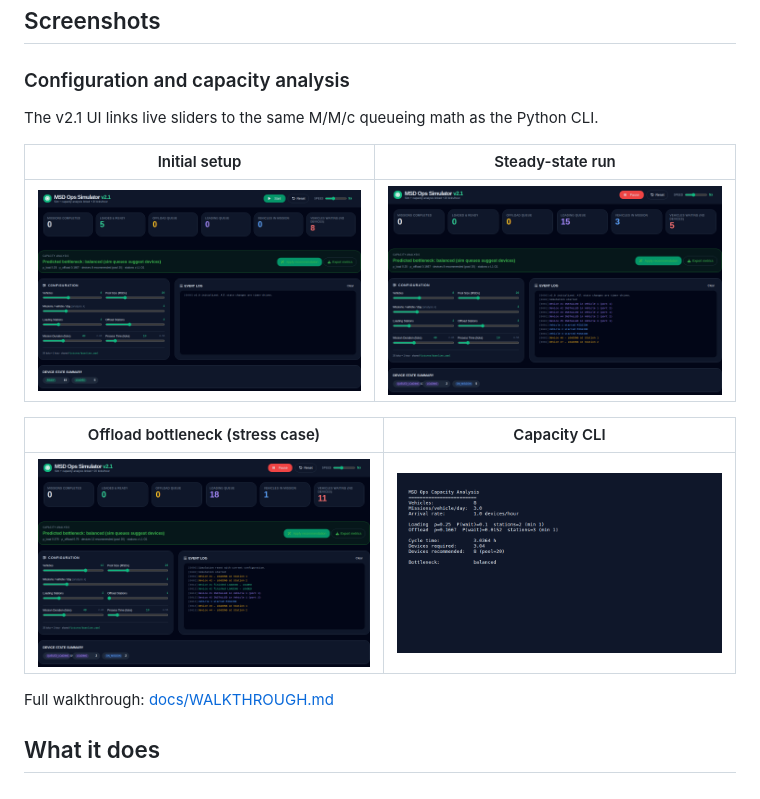
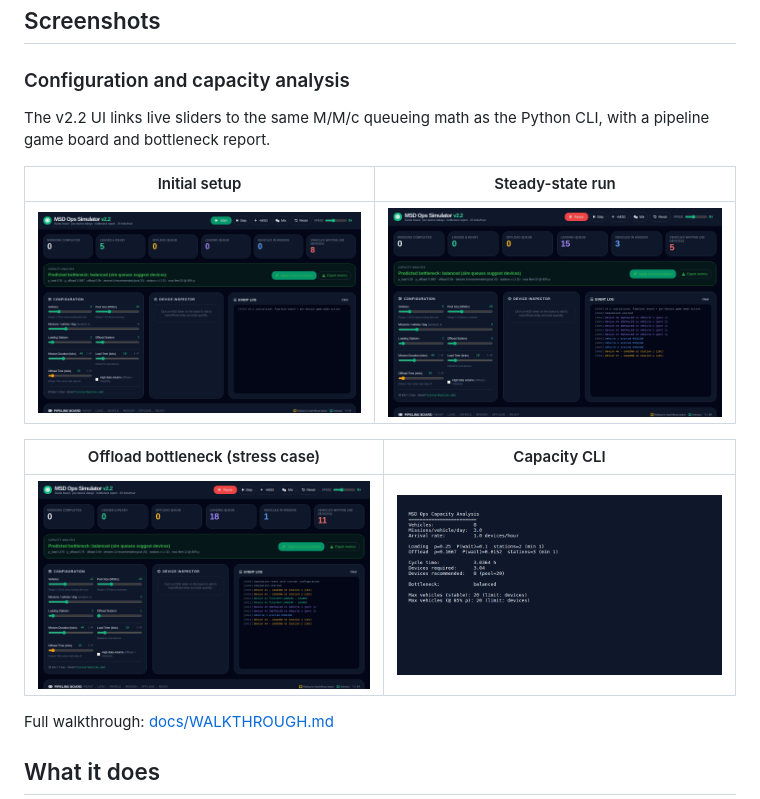
Before and after one commit to mowgli42/msd-ops-simulator, a Markdown page: README.md, the part around the change. Rendered like a GitHub page; pictures changed too: docs/images/01-initial-config.png, docs/images/02-running-steady-state.png, docs/images/03-offload-bottleneck.png.

Commit message:
Add pipeline game board, per-device delays, and bottleneck report (#14)

```diff
--- a/README.md
+++ b/README.md
@@ -8,7 +8,7 @@ Use the interactive simulator to see bottlenecks, then the capacity model to siz
 
 ### Configuration and capacity analysis
 
-The v2.1 UI links live sliders to the same M/M/c queueing math as the Python CLI.
+The v2.2 UI links live sliders to the same M/M/c queueing math as the Python CLI, with a pipeline game board and bottleneck report.
 
 | Initial setup | Steady-state run |
 |---------------|------------------|
```
Also changed, not shown: docs/WALKTHROUGH.md (+19 -1 lines), docs/WORKFLOW.md (+47 -10 lines), 1 other file.
